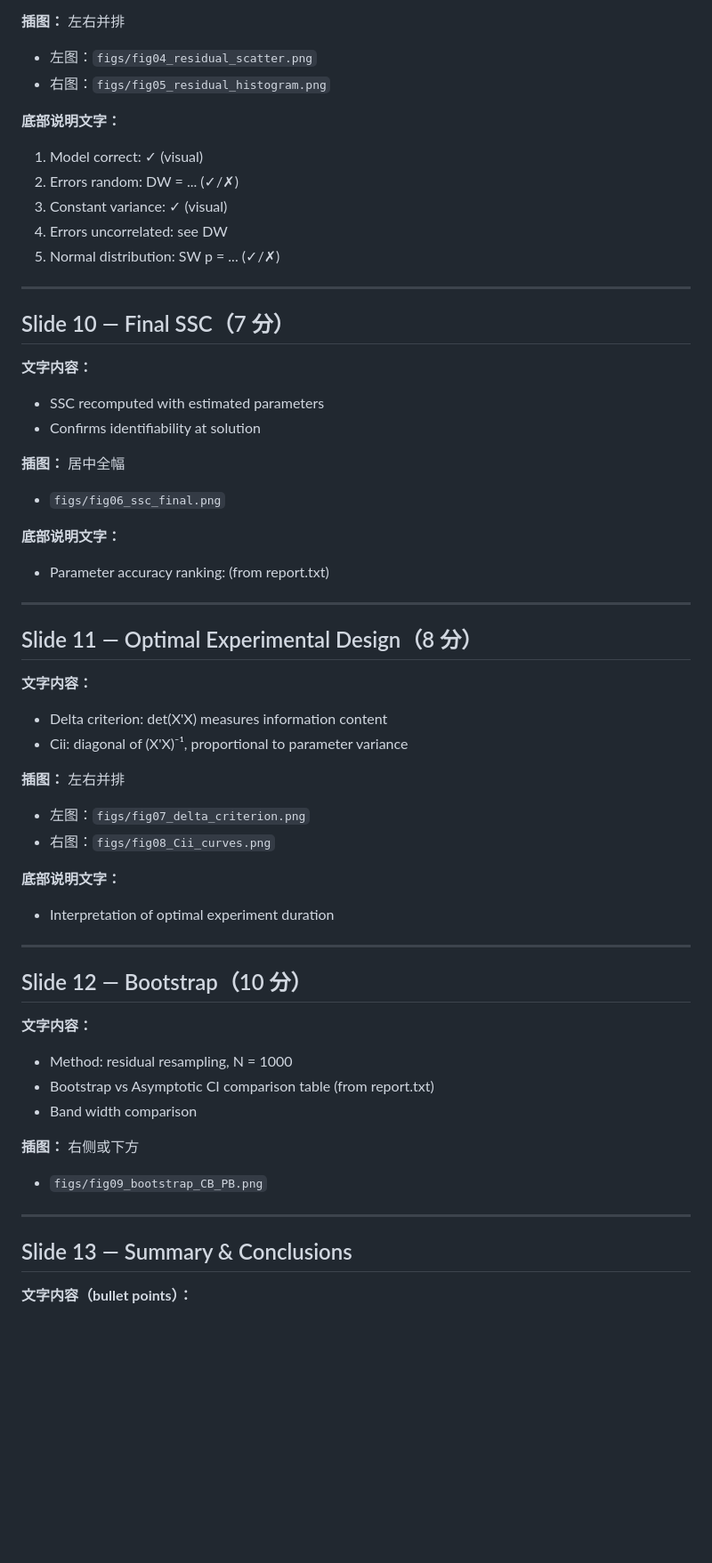
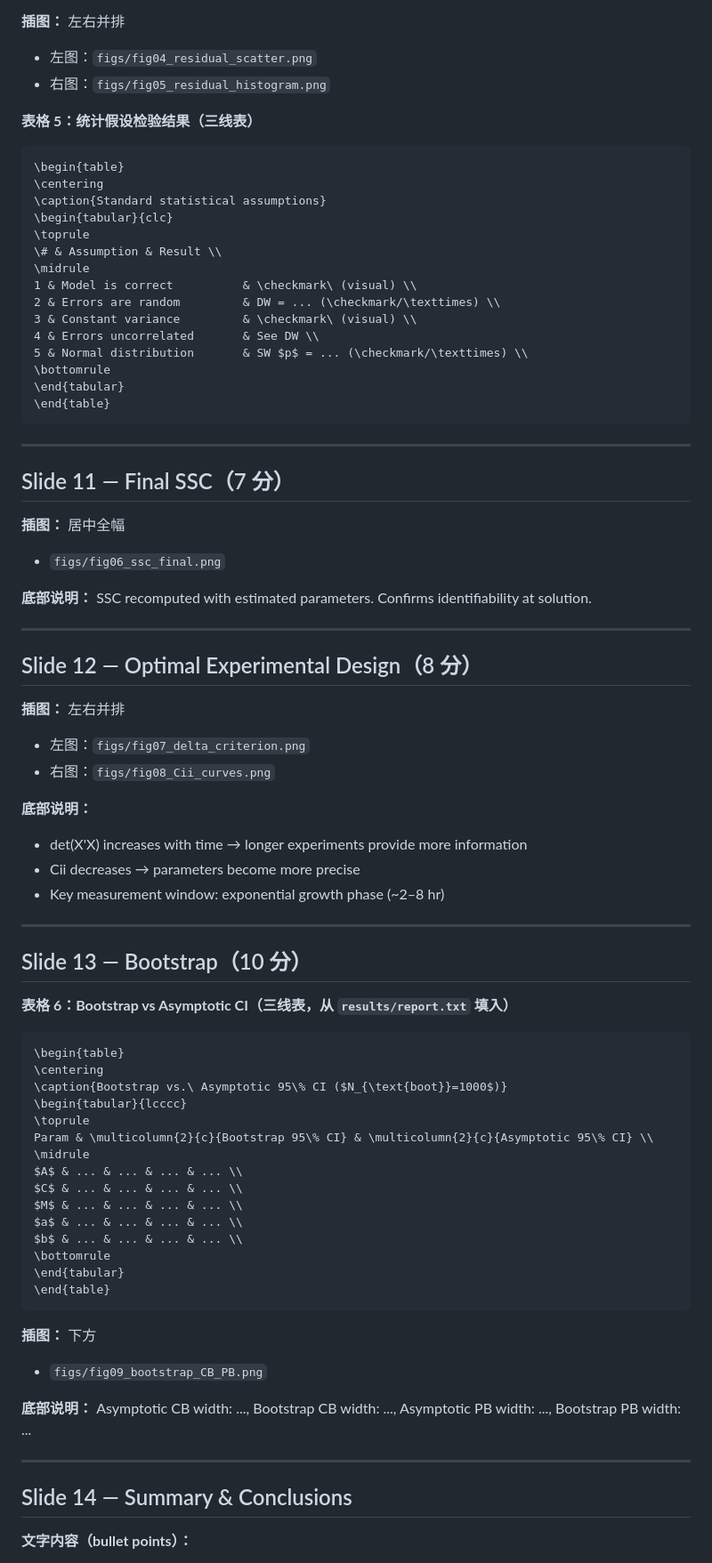
Before and after one commit to DeepDream1128/salmonella-growth-model, a Markdown page: beamer_outline.md, the part around one of its changes. Shown at 89% size. Rendered like a GitHub page; blank space fills up the shorter version.

````diff
--- a/beamer_outline.md
+++ b/beamer_outline.md
@@ -136,57 +200,80 @@
 - 左图：`figs/fig04_residual_scatter.png`
 - 右图：`figs/fig05_residual_histogram.png`
 
-**底部说明文字：**
-1. Model correct: ✓ (visual)
-2. Errors random: DW = ... (✓/✗)
-3. Constant variance: ✓ (visual)
-4. Errors uncorrelated: see DW
-5. Normal distribution: SW p = ... (✓/✗)
+**表格 5：统计假设检验结果（三线表）**
+
+```latex
+\begin{table}
+\centering
+\caption{Standard statistical assumptions}
+\begin{tabular}{clc}
+\toprule
+\# & Assumption & Result \\
+\midrule
+1 & Model is correct          & \checkmark\ (visual) \\
+2 & Errors are random         & DW = ... (\checkmark/\texttimes) \\
+3 & Constant variance         & \checkmark\ (visual) \\
+4 & Errors uncorrelated       & See DW \\
+5 & Normal distribution       & SW $p$ = ... (\checkmark/\texttimes) \\
+\bottomrule
+\end{tabular}
+\end{table}
+```
 
 ---
 
-## Slide 10 — Final SSC（7 分）
-
-**文字内容：**
-- SSC recomputed with estimated parameters
-- Confirms identifiability at solution
+## Slide 11 — Final SSC（7 分）
 
 **插图：** 居中全幅
 - `figs/fig06_ssc_final.png`
 
-**底部说明文字：**
-- Parameter accuracy ranking: (from report.txt)
+**底部说明：** SSC recomputed with estimated parameters. Confirms identifiability at solution.
 
 ---
 
-## Slide 11 — Optimal Experimental Design（8 分）
-
-**文字内容：**
-- Delta criterion: det(X'X) measures information content
-- Cii: diagonal of (X'X)⁻¹, proportional to parameter variance
+## Slide 12 — Optimal Experimental Design（8 分）
 
 **插图：** 左右并排
 - 左图：`figs/fig07_delta_criterion.png`
 - 右图：`figs/fig08_Cii_curves.png`
 
-**底部说明文字：**
-- Interpretation of optimal experiment duration
+**底部说明：**
+- det(X'X) increases with time → longer experiments provide more information
+- Cii decreases → parameters become more precise
+- Key measurement window: exponential growth phase (~2–8 hr)
 
 ---
 
-## Slide 12 — Bootstrap（10 分）
+## Slide 13 — Bootstrap（10 分）
 
-**文字内容：**
-- Method: residual resampling, N = 1000
-- Bootstrap vs Asymptotic CI comparison table (from report.txt)
-- Band width comparison
+**表格 6：Bootstrap vs Asymptotic CI（三线表，从 `results/report.txt` 填入）**
 
-**插图：** 右侧或下方
+```latex
+\begin{table}
+\centering
+\caption{Bootstrap vs.\ Asymptotic 95\% CI ($N_{\text{boot}}=1000$)}
+\begin{tabular}{lcccc}
+\toprule
+Param & \multicolumn{2}{c}{Bootstrap 95\% CI} & \multicolumn{2}{c}{Asymptotic 95\% CI} \\
+\midrule
+$A$ & ... & ... & ... & ... \\
+$C$ & ... & ... & ... & ... \\
+$M$ & ... & ... & ... & ... \\
+$a$ & ... & ... & ... & ... \\
+$b$ & ... & ... & ... & ... \\
+\bottomrule
+\end{tabular}
+\end{table}
+```
+
+**插图：** 下方
 - `figs/fig09_bootstrap_CB_PB.png`
+
+**底部说明：** Asymptotic CB width: ..., Bootstrap CB width: ..., Asymptotic PB width: ..., Bootstrap PB width: ...
 
 ---
 
-## Slide 13 — Summary & Conclusions
+## Slide 14 — Summary & Conclusions
 
 **文字内容（bullet points）：**
 - Dynamic Gompertz model successfully developed
````
Also changed, not shown: other parts of beamer_outline.md (+124 -55 lines), presentation_script.md (+21 -15 lines).
